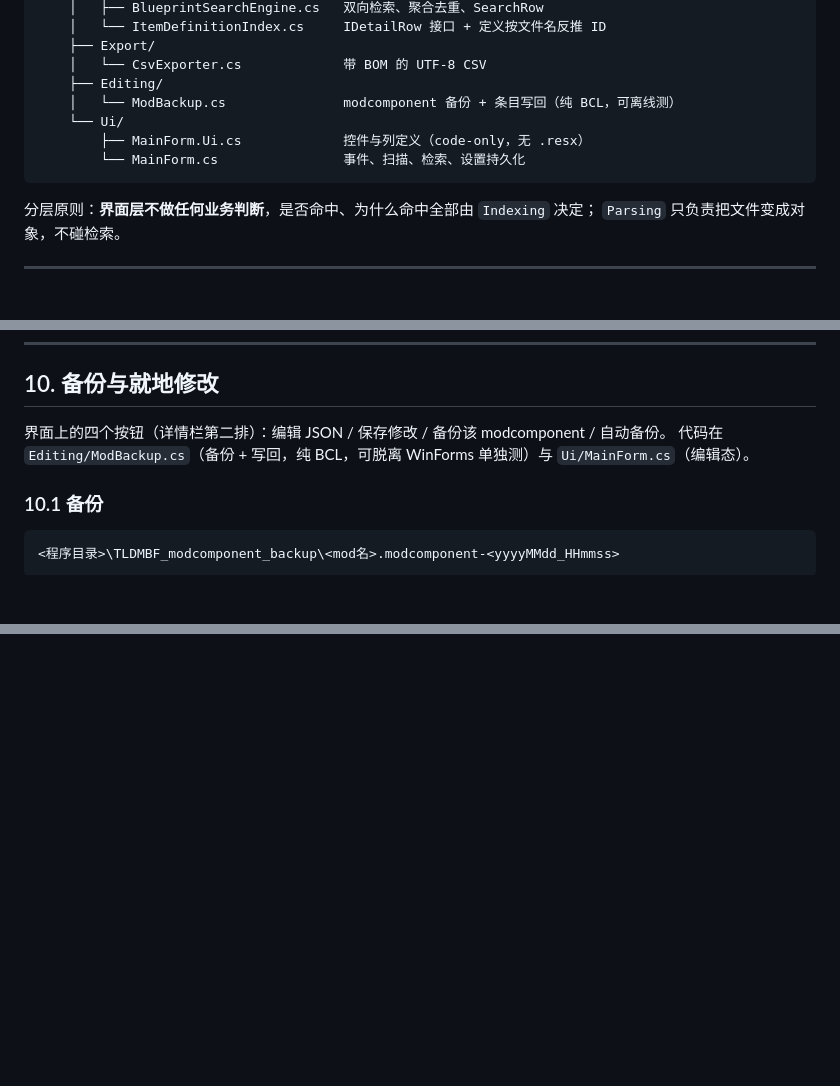
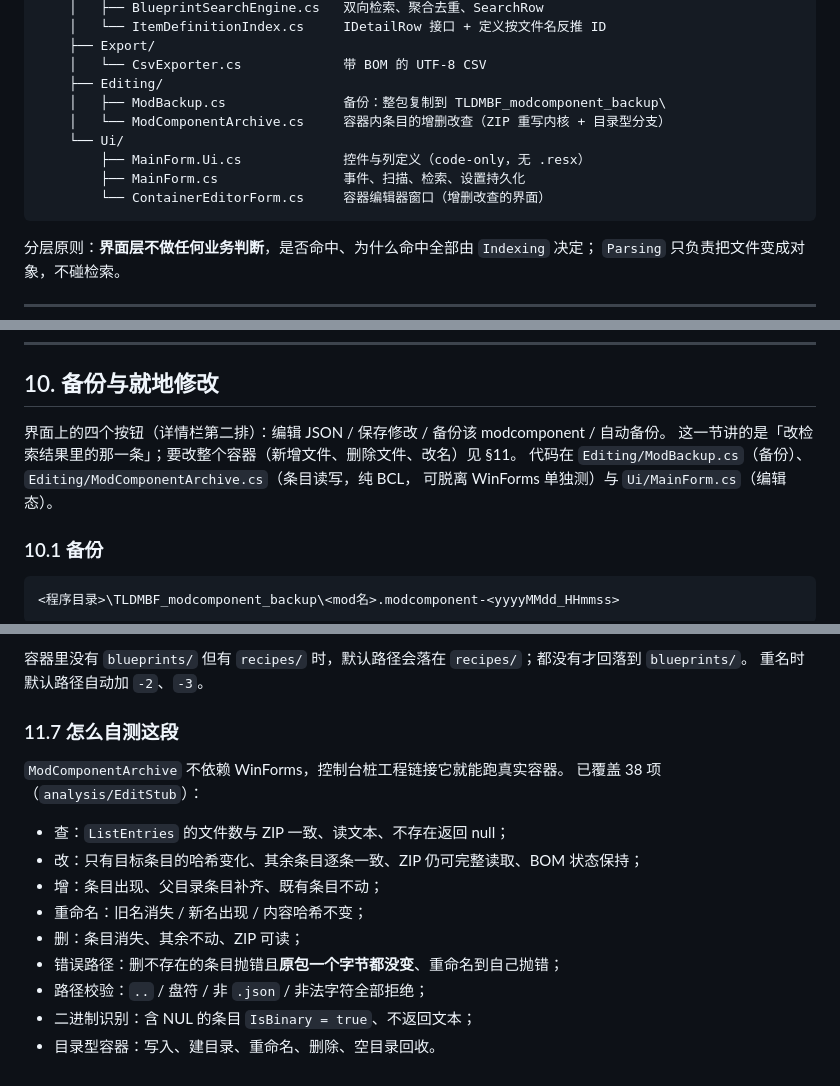
Before and after one commit to 325bit/TLD_ModBlueprintFinder, a Markdown page: docs/DEVELOPMENT.md, 3 parts joined by grey strips. Rendered like a GitHub page; blank space fills up the shorter version.

````diff
--- a/docs/DEVELOPMENT.md
+++ b/docs/DEVELOPMENT.md
@@ -263,10 +263,12 @@ TLD_ModBlueprintFinder/                ← 仓库根目录
     ├── Export/
     │   └── CsvExporter.cs             带 BOM 的 UTF-8 CSV
     ├── Editing/
-    │   └── ModBackup.cs               modcomponent 备份 + 条目写回（纯 BCL，可离线测）
+    │   ├── ModBackup.cs               备份：整包复制到 TLDMBF_modcomponent_backup\
+    │   └── ModComponentArchive.cs     容器内条目的增删改查（ZIP 重写内核 + 目录型分支）
     └── Ui/
         ├── MainForm.Ui.cs             控件与列定义（code-only，无 .resx）
-        └── MainForm.cs                事件、扫描、检索、设置持久化
+        ├── MainForm.cs                事件、扫描、检索、设置持久化
+        └── ContainerEditorForm.cs     容器编辑器窗口（增删改查的界面）
 ```
 
 分层原则：**界面层不做任何业务判断**，是否命中、为什么命中全部由 `Indexing` 决定；
@@ -470,7 +474,9 @@ TLD_ModBlueprintFinder.exe --path "F:\...\TheLongDark" --item GEAR_ScrapMetal
 ## 10. 备份与就地修改
 
 界面上的四个按钮（详情栏第二排）：编辑 JSON / 保存修改 / 备份该 modcomponent / 自动备份。
-代码在 `Editing/ModBackup.cs`（备份 + 写回，纯 BCL，可脱离 WinForms 单独测）与 `Ui/MainForm.cs`（编辑态）。
+这一节讲的是「改检索结果里的那一条」；要改整个容器（新增文件、删除文件、改名）见 §11。
+代码在 `Editing/ModBackup.cs`（备份）、`Editing/ModComponentArchive.cs`（条目读写，纯 BCL，
+可脱离 WinForms 单独测）与 `Ui/MainForm.cs`（编辑态）。
 
 ### 10.1 备份
 
@@ -545,0 +620,17 @@ JSON 校验 →（勾了自动备份就备份）→ 写回容器 → 退出编
+容器里没有 `blueprints/` 但有 `recipes/` 时，默认路径会落在 `recipes/`；都没有才回落到 `blueprints/`。
+重名时默认路径自动加 `-2`、`-3`。
+
+### 11.7 怎么自测这段
+
+`ModComponentArchive` 不依赖 WinForms，控制台桩工程链接它就能跑真实容器。
+已覆盖 38 项（`analysis/EditStub`）：
+
+- 查：`ListEntries` 的文件数与 ZIP 一致、读文本、不存在返回 null；
+- 改：只有目标条目的哈希变化、其余条目逐条一致、ZIP 仍可完整读取、BOM 状态保持；
+- 增：条目出现、父目录条目补齐、既有条目不动；
+- 重命名：旧名消失 / 新名出现 / 内容哈希不变；
+- 删：条目消失、其余不动、ZIP 可读；
+- 错误路径：删不存在的条目抛错且**原包一个字节都没变**、重命名到自己抛错；
+- 路径校验：`..` / 盘符 / 非 `.json` / 非法字符全部拒绝；
+- 二进制识别：含 NUL 的条目 `IsBinary = true`、不返回文本；
+- 目录型容器：写入、建目录、重命名、删除、空目录回收。
````
Also changed, not shown: other parts of docs/DEVELOPMENT.md (+71 -1 lines), README.md (+20 -2 lines), docs/img/screenshot-editor.png (added), 6 other files.
